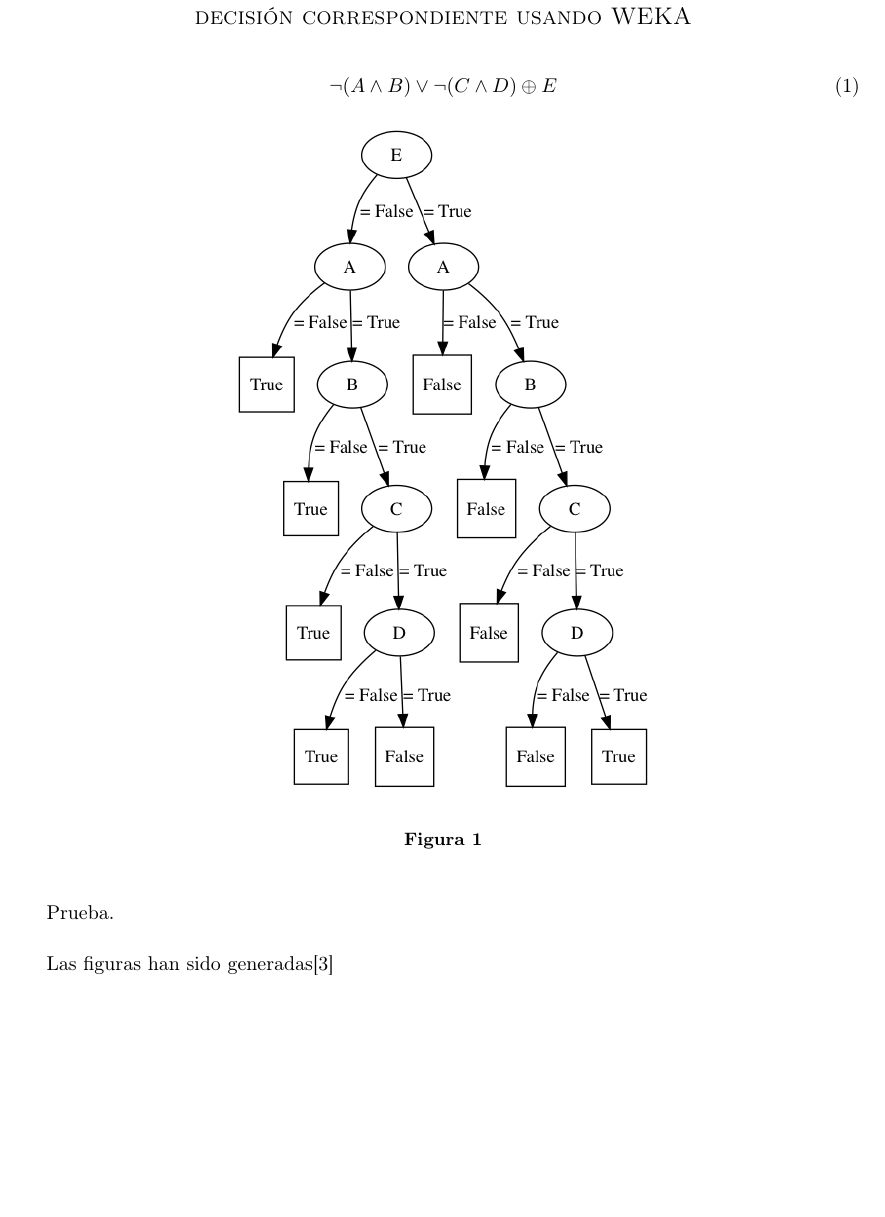
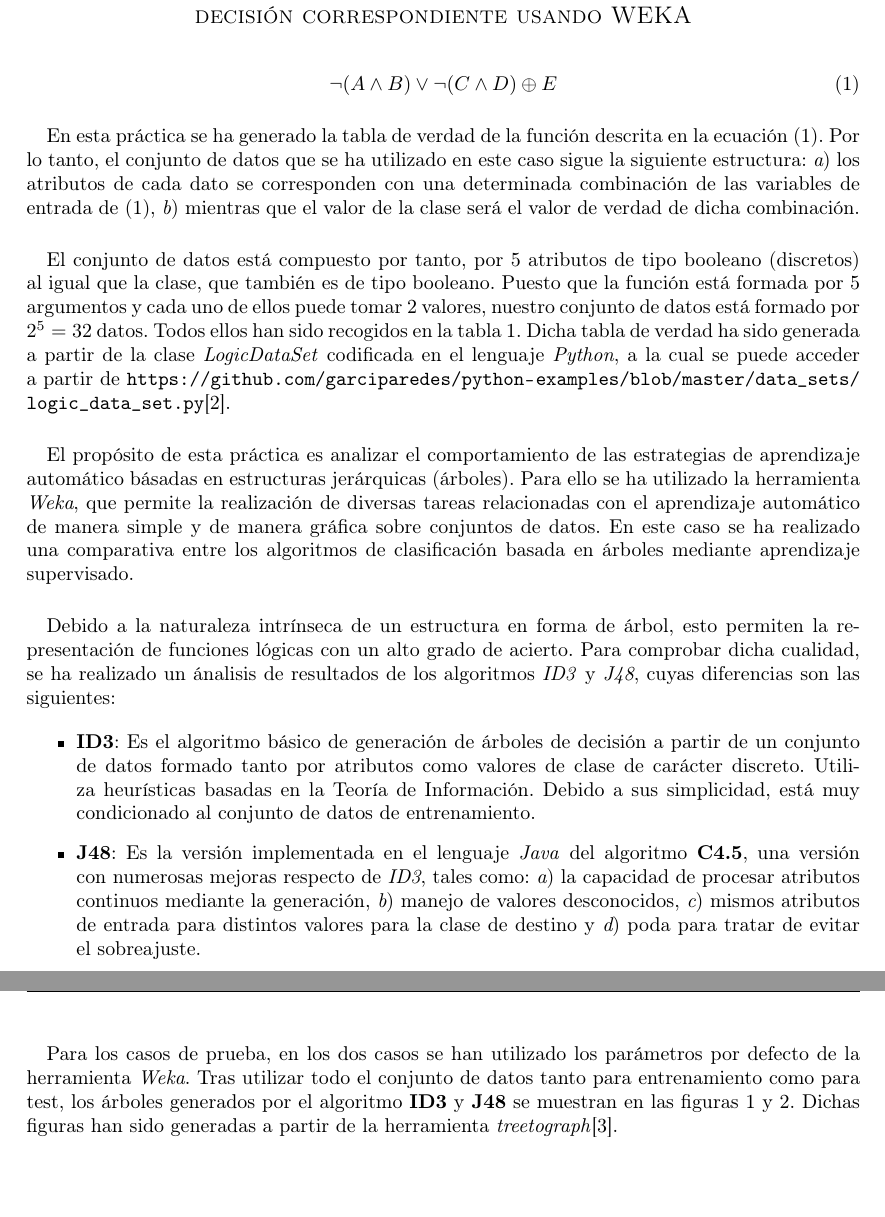
Before and after one commit to garciparedes/machine-learning-weka-introduction, a LaTeX paper (article/article.tex, which reads article/mystyle.sty): part of page 1 of 3 before the commit and two parts of pages 1 and 2 of 4 after it, the two joined at a grey line, cut so that both start at the same text, the shorter picture padded with empty space. Compiled offline with pdfLaTeX.

Commit message:
Worked on document explanations

```diff
--- a/article/article.tex
+++ b/article/article.tex
@@ -34,6 +34,46 @@
 			\neg(A \land B) \lor \neg(C \land D) \oplus E
 		\end{equation}
 
+		\paragraph{}
+		En esta práctica se ha generado la tabla de verdad de la función descrita en la ecuación \eqref{eq:logic_equation}. Por lo tanto, el conjunto de datos que se ha utilizado en este caso sigue la siguiente estructura:
+		\begin{enumerate*} [label=\itshape\alph*\upshape)]
+			\item los atributos de cada dato se corresponden con una determinada combinación de las variables de entrada de \eqref{eq:logic_equation},
+			\item mientras que el valor de la clase será el valor de verdad de dicha combinación.
+		\end{enumerate*}
+
+		\paragraph{}
+		El conjunto de datos está compuesto por tanto, por 5 atributos de tipo booleano (discretos) al igual que la clase, que también es de tipo booleano. Puesto que la función está formada por 5 argumentos y cada uno de ellos puede tomar 2 valores, nuestro conjunto de datos está formado por $2 ^ 5 = 32$ datos. Todos ellos han sido recogidos en la tabla \ref{eq:truth_table}. Dicha tabla de verdad ha sido generada a partir de la clase \emph{LogicDataSet} codificada en el lenguaje \emph{Python}, a la cual se puede acceder a partir de \url{https://github.com/garciparedes/python-examples/blob/master/data_sets/logic_data_set.py}\cite{github:garciparedes-python-examples}.
+
+
+		\paragraph{}
+		El propósito de esta práctica es analizar el comportamiento de las estrategias de aprendizaje automático básadas en estructuras jerárquicas (árboles). Para ello se ha utilizado la herramienta \emph{Weka}, que permite la realización de diversas tareas relacionadas con el aprendizaje automático de manera simple y de manera gráfica sobre conjuntos de datos. En este caso se ha realizado una comparativa entre los algoritmos de clasificación basada en árboles mediante aprendizaje supervisado.
+
+		\paragraph{}
+		Debido a la naturaleza intrínseca de un estructura en forma de árbol, esto permiten la representación de funciones lógicas con un alto grado de acierto. Para comprobar dicha cualidad, se ha realizado un ánalisis de resultados de los algoritmos \emph{ID3} y \emph{J48}, cuyas diferencias son las siguientes:
+
+		\begin{itemize}
+
+			\item \textbf{ID3}: Es el algoritmo básico de generación de árboles de decisión a partir de un conjunto de datos formado tanto por atributos como valores de clase de carácter discreto. Utiliza heurísticas basadas en la Teoría de Información. Debido a sus simplicidad, está muy condicionado al conjunto de datos de entrenamiento.
+
+			\item \textbf{J48}: Es la versión implementada en el lenguaje \emph{Java} del algoritmo \textbf{C4.5}, una versión con numerosas mejoras respecto de \emph{ID3}, tales como:
+				\begin{enumerate*}[label=\itshape\alph*\upshape)]
+					\item la capacidad de procesar atributos continuos mediante la generación,
+					\item manejo de valores desconocidos,
+					\item mismos atributos de entrada para distintos valores para la clase de destino y
+					\item poda para tratar de evitar el sobreajuste.
+				\end{enumerate*}
+		\end{itemize}
+
+		\paragraph{}
+		Para los casos de prueba, en los dos casos se han utilizado los parámetros por defecto de la herramienta \emph{Weka}. Tras utilizar todo el conjunto de datos tanto para entrenamiento como para test, los árboles generados por el algoritmo \textbf{ID3} y \textbf{J48} se muestran en las figuras \ref{fig:id3-tree} y \ref{fig:j48-tree}. Dichas figuras han sido generadas a partir de la herramienta \emph{treetograph}\cite{github:ismtabo-treetograph}.
+
+
+		\paragraph{}
+
+
+		\paragraph{}
+
+
 		\begin{table}[p]
 			\begin{center}
 				\csvautotabular{data.csv}
@@ -47,4 +87,3 @@
 			\begin{center}
 				\includegraphics[width=0.5\textwidth]{id3-tree}
 			\end{center}
-			\caption{}
@@ -87,16 +127,6 @@
 			\label{}
 		\end{table}
 
-
-    \paragraph{}
-		Prueba.
-
-		\paragraph{}
-		Las figuras han sido generadas\cite{github:ismtabo-treetograph}
-
-		\paragraph{}
-		Función lógica \cite{github:garciparedes-python-examples}
-
 %-----------------------------
 %	Bibliographic references
 %-----------------------------
--- a/article/mystyle.sty
+++ b/article/mystyle.sty
@@ -7,6 +7,8 @@
 \usepackage{multirow}
 
 \usepackage[T1]{fontenc}
+
+\usepackage[inline]{enumitem}
 
 \usepackage[hmarginratio=1:1,top=32mm,columnsep=20pt]{geometry}
 \usepackage[hang, small,labelfont=bf,up,textfont=it,up]{caption}
```
Also changed, not shown: article/article.pdf, article/article.tex (27 more changed lines).
